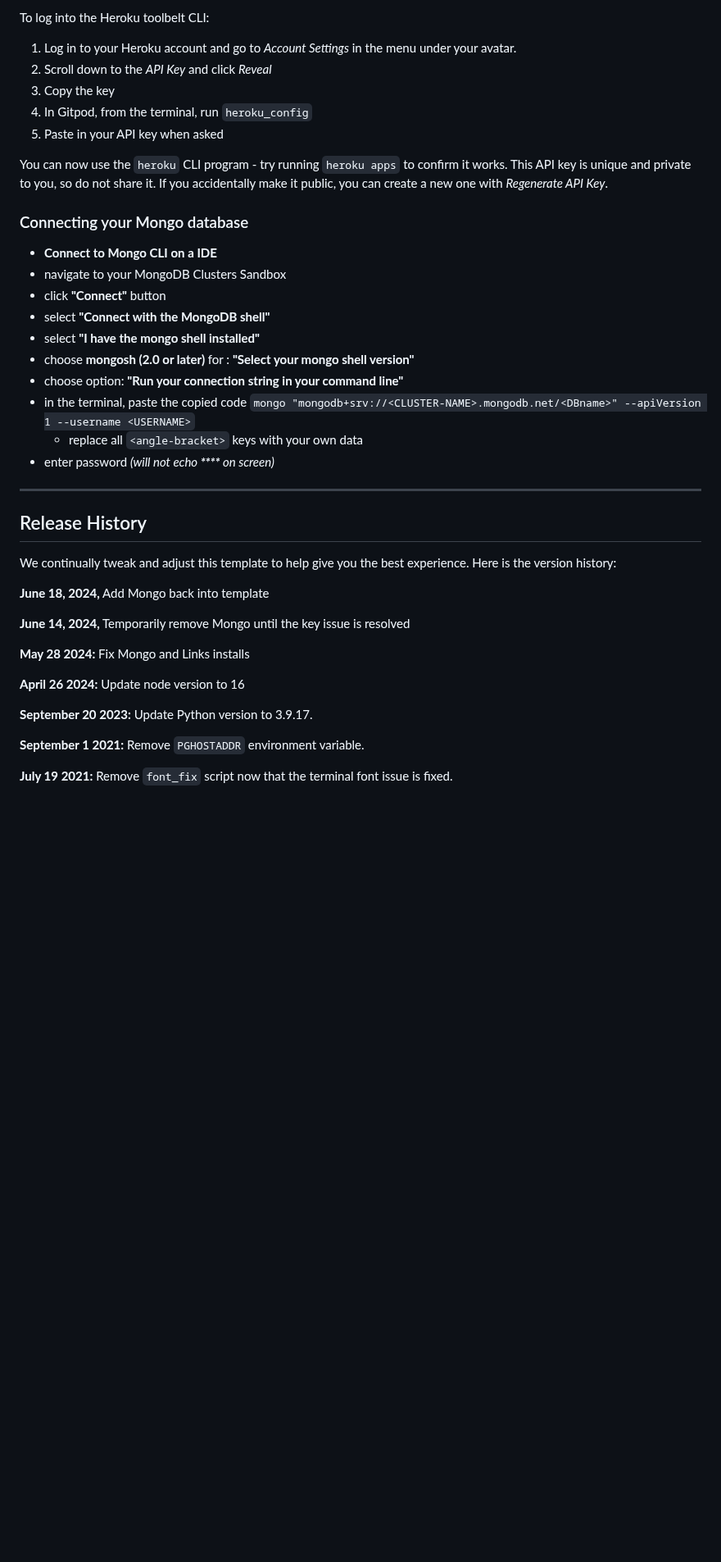
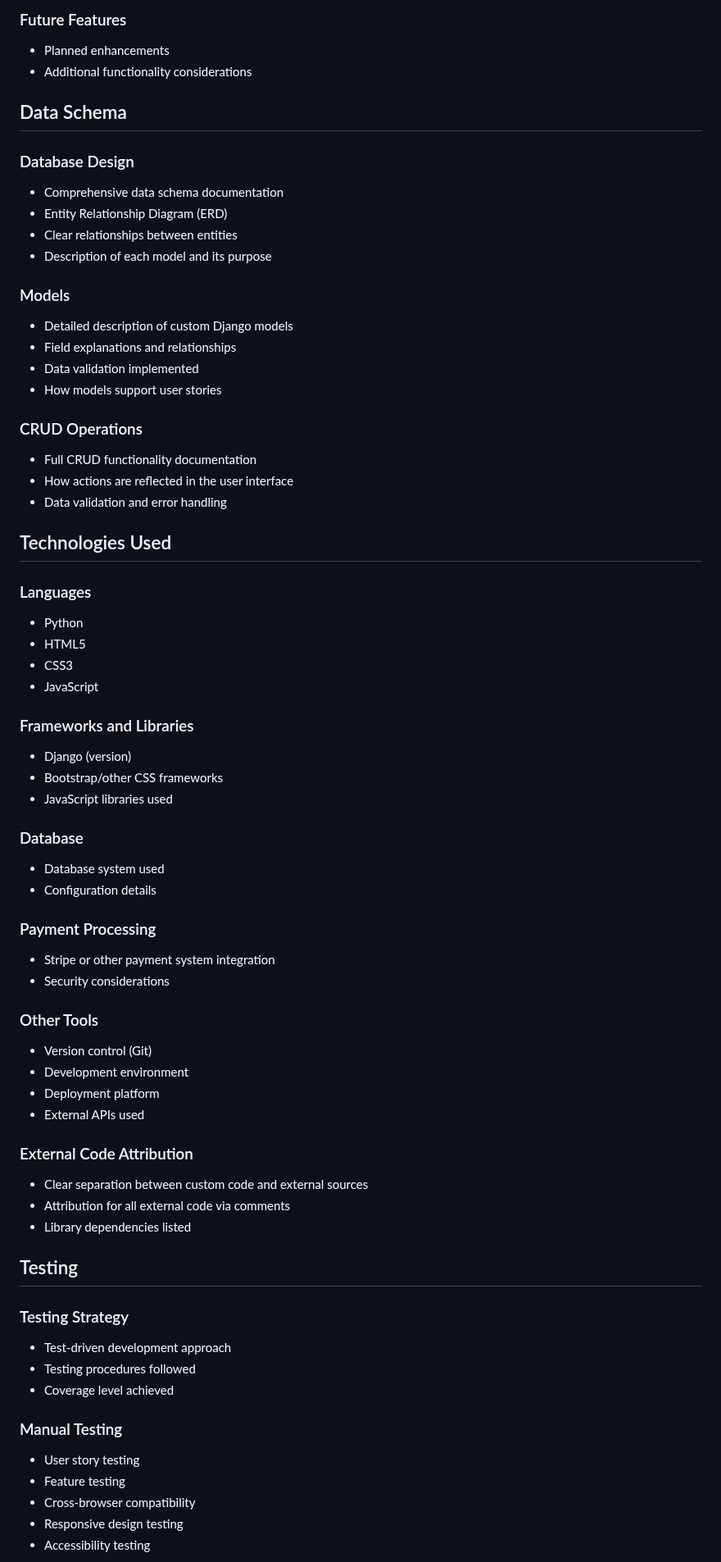
Before and after one commit to sims-bit/project_four, a Markdown page: README.md, the part around one of its changes. Shown at 82% size. GitHub-like rendering; blank space fills up the shorter version.

Commit message:
Create outline for readme file

```diff
--- a/README.md
+++ b/README.md
@@ -26,44 +69,70 @@ By Default, Gitpod gives you superuser security privileges. Therefore, you do no
 
-To log into the Heroku toolbelt CLI:
+### Future Features
+- Planned enhancements
+- Additional functionality considerations
 
-1. Log in to your Heroku account and go to *Account Settings* in the menu under your avatar.
-2. Scroll down to the *API Key* and click *Reveal*
-3. Copy the key
-4. In Gitpod, from the terminal, run `heroku_config`
-5. Paste in your API key when asked
+## Data Schema
 
-You can now use the `heroku` CLI program - try running `heroku apps` to confirm it works. This API key is unique and private to you, so do not share it. If you accidentally make it public, you can create a new one with _Regenerate API Key_.
+### Database Design
+- Comprehensive data schema documentation
+- Entity Relationship Diagram (ERD)
+- Clear relationships between entities
+- Description of each model and its purpose
 
-### Connecting your Mongo database
+### Models
+- Detailed description of custom Django models
+- Field explanations and relationships
+- Data validation implemented
+- How models support user stories
 
-- **Connect to Mongo CLI on a IDE**
-- navigate to your MongoDB Clusters Sandbox
-- click **"Connect"** button
-- select **"Connect with the MongoDB shell"**
-- select **"I have the mongo shell installed"**
-- choose **mongosh (2.0 or later)** for : **"Select your mongo shell version"**
-- choose option: **"Run your connection string in your command line"**
-- in the terminal, paste the copied code `mongo "mongodb+srv://<CLUSTER-NAME>.mongodb.net/<DBname>" --apiVersion 1 --username <USERNAME>`
-  - replace all `<angle-bracket>` keys with your own data
-- enter password _(will not echo **\*\*\*\*** on screen)_
+### CRUD Operations
+- Full CRUD functionality documentation
+- How actions are reflected in the user interface
+- Data validation and error handling
 
-------
+## Technologies Used
 
-## Release History
+### Languages
+- Python
+- HTML5
+- CSS3
+- JavaScript
 
-We continually tweak and adjust this template to help give you the best experience. Here is the version history:
+### Frameworks and Libraries
+- Django (version)
+- Bootstrap/other CSS frameworks
+- JavaScript libraries used
 
-**June 18, 2024,** Add Mongo back into template
+### Database
+- Database system used
+- Configuration details
 
-**June 14, 2024,** Temporarily remove Mongo until the key issue is resolved
+### Payment Processing
+- Stripe or other payment system integration
+- Security considerations
 
-**May 28 2024:** Fix Mongo and Links installs
+### Other Tools
+- Version control (Git)
+- Development environment
+- Deployment platform
+- External APIs used
 
-**April 26 2024:** Update node version to 16
+### External Code Attribution
+- Clear separation between custom code and external sources
+- Attribution for all external code via comments
+- Library dependencies listed
 
-**September 20 2023:** Update Python version to 3.9.17.
+## Testing
 
-**September 1 2021:** Remove `PGHOSTADDR` environment variable.
+### Testing Strategy
+- Test-driven development approach
+- Testing procedures followed
+- Coverage level achieved
 
-**July 19 2021:** Remove `font_fix` script now that the terminal font issue is fixed.
+### Manual Testing
+- User story testing
+- Feature testing
+- Cross-browser compatibility
+- Responsive design testing
+- Accessibility testing
 
```
Also changed, not shown: other parts of README.md (+132 -57 lines).
